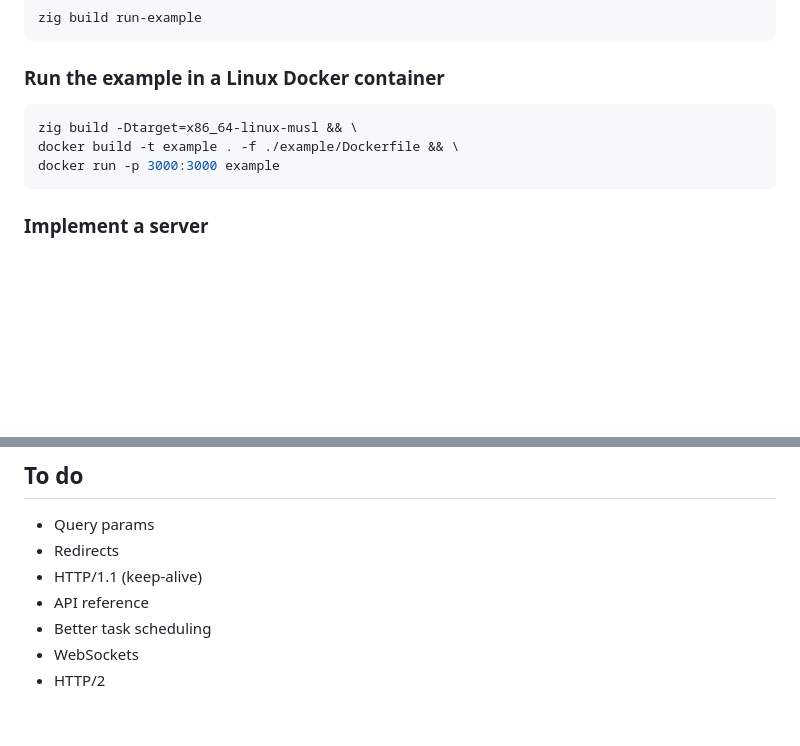
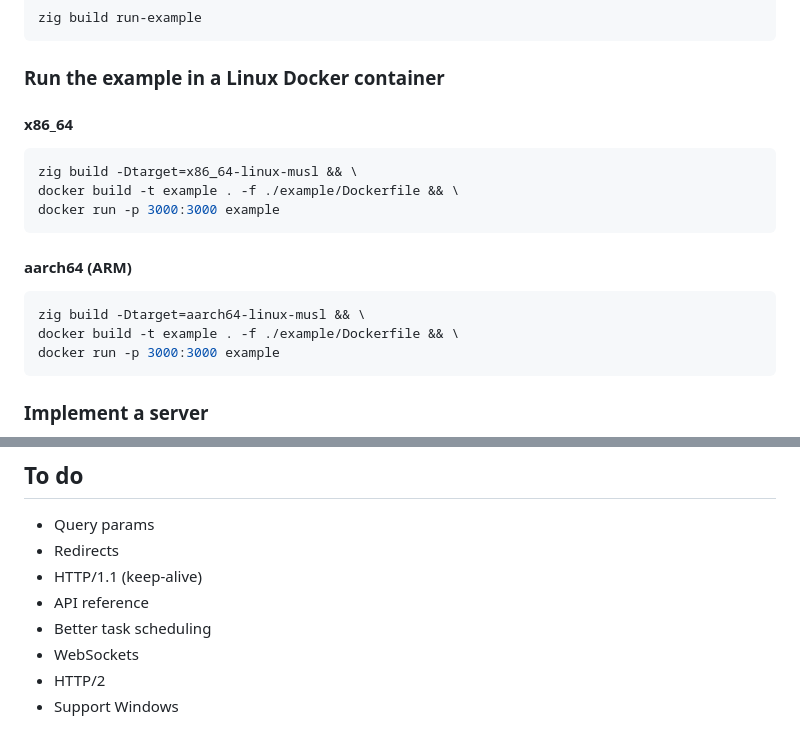
Before and after one commit to intob/peregrine, a Markdown page: readme.md, 2 parts joined by grey strips. Rendered like a GitHub page; blank space fills up the shorter version.

Commit message:
Add arm docker cmd

````diff
--- a/readme.md
+++ b/readme.md
@@ -57,8 +57,16 @@ zig build run-example
 ```
 
 ### Run the example in a Linux Docker container
-```zig
+
+#### x86_64
+```bash
 zig build -Dtarget=x86_64-linux-musl && \
+docker build -t example . -f ./example/Dockerfile && \
+docker run -p 3000:3000 example
+```
+#### aarch64 (ARM)
+```bash
+zig build -Dtarget=aarch64-linux-musl && \
 docker build -t example . -f ./example/Dockerfile && \
 docker run -p 3000:3000 example
 ```
@@ -126,3 +134,4 @@ I would be very happy if this could consistently outperform Facil.io even by jus
 - Better task scheduling
 - WebSockets
 - HTTP/2
+- Support Windows
````
